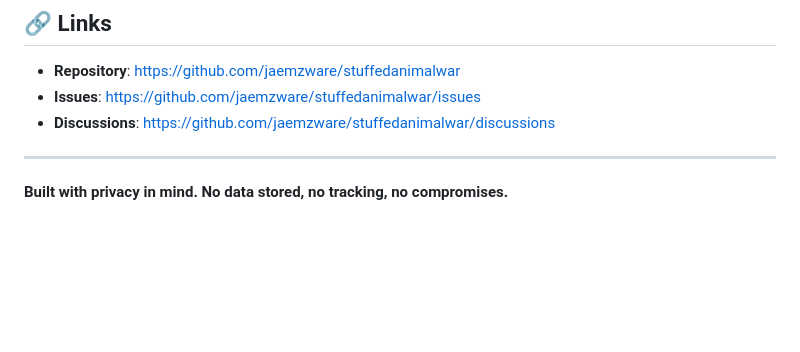
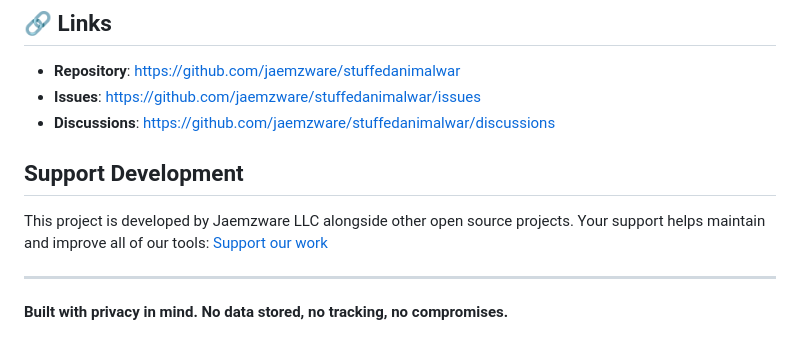
Before and after one commit to jaemzware/stuffedanimalwar, a Markdown page: README.md, the part around the change. Drawn GitHub-style; blank space fills up the shorter version.

Commit message:
donation link

```diff
--- a/README.md
+++ b/README.md
@@ -345,6 +345,11 @@ Apache License 2.0
 - **Issues**: https://github.com/jaemzware/stuffedanimalwar/issues
 - **Discussions**: https://github.com/jaemzware/stuffedanimalwar/discussions
 
+## Support Development
+This project is developed by Jaemzware LLC alongside other open source projects.
+Your support helps maintain and improve all of our tools:
+[Support our work](https://skatecreteordie.com/?page=donate#)
+
 ---
 
 **Built with privacy in mind. No data stored, no tracking, no compromises.**
```
